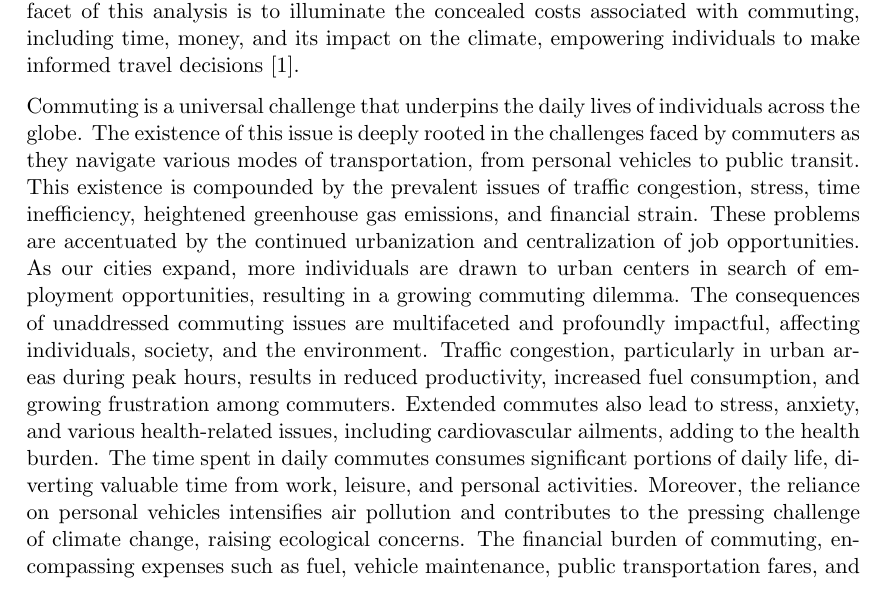
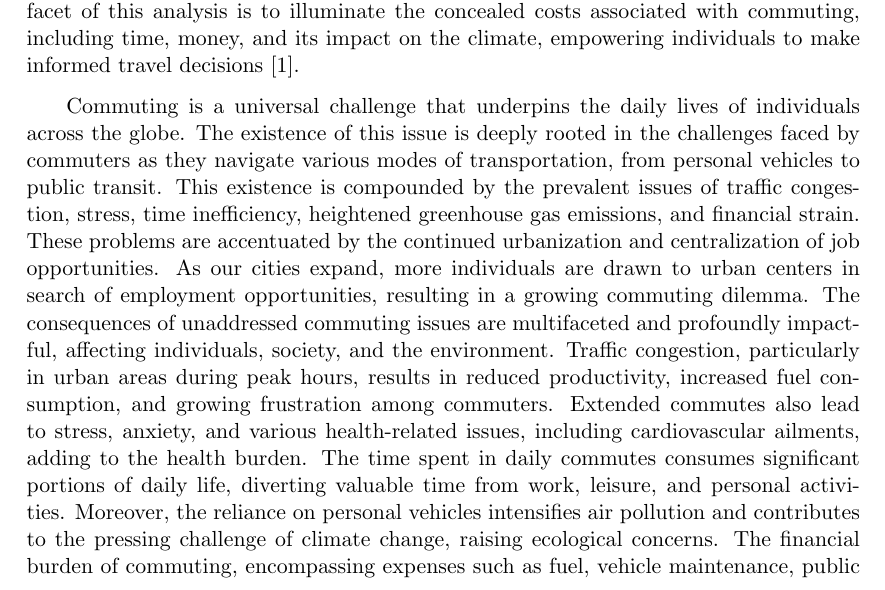
Before and after one commit to audio-engineer/aau-p1-article, a LaTeX document (src/main.tex): part of page 4 of 46, cut so that both start at the same text. Compiled offline with pdfLaTeX.

Commit message:
revert parskip

```diff
--- a/src/main.tex
+++ b/src/main.tex
@@ -4,7 +4,7 @@
 % Packages
 \usepackage[a4paper]{geometry}
 \usepackage[english]{babel}
-\usepackage{parskip}
+\usepackage[indent=20pt]{parskip}
 \usepackage{graphicx}
 \usepackage{hyperref}
 \usepackage{tabularx}
```
